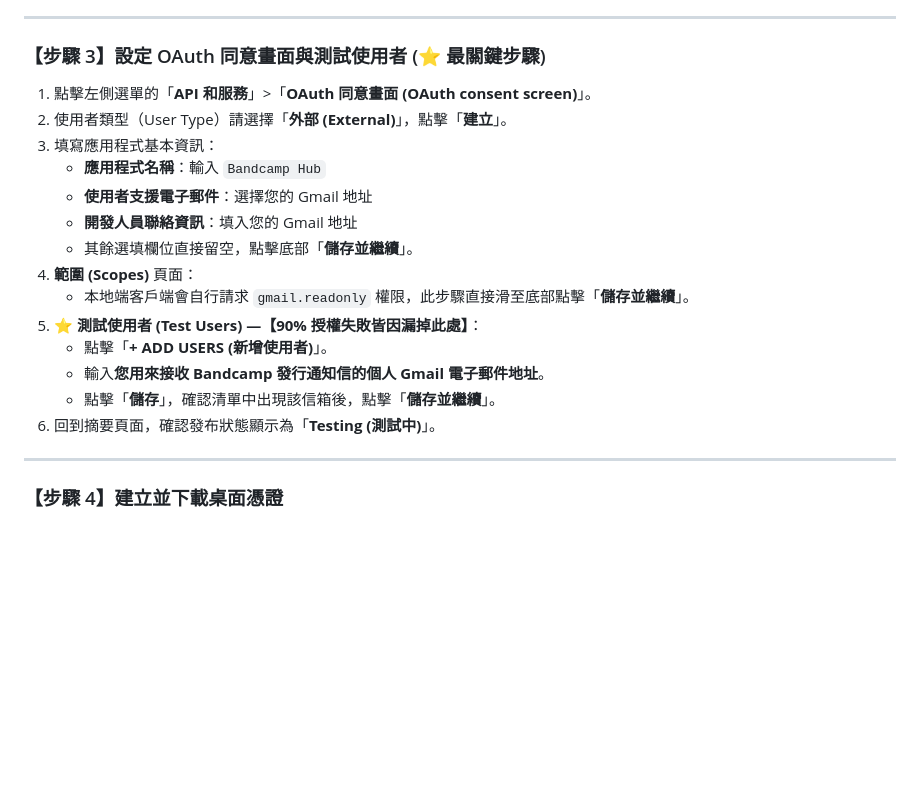
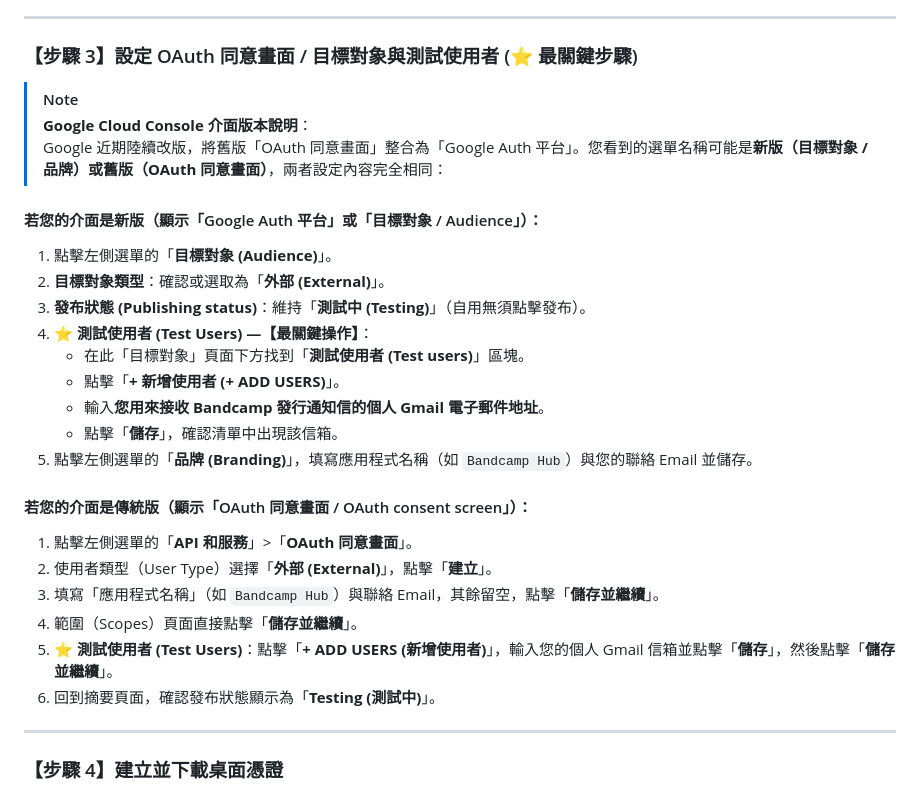
Before and after one commit to gwxx/bandcamp-hub, a Markdown page: README.md, the part around the change. Rendered like a GitHub page; blank space fills up the shorter version.

Commit message:
docs: update GCP OAuth instructions for new Google Auth Platform / Audience UI

```diff
--- a/README.md
+++ b/README.md
@@ -141,20 +141,29 @@ flowchart TD
 
 ---
 
-### 【步驟 3】設定 OAuth 同意畫面與測試使用者 (⭐ 最關鍵步驟)
-1. 點擊左側選單的「**API 和服務**」>「**OAuth 同意畫面 (OAuth consent screen)**」。
-2. 使用者類型（User Type）請選擇「**外部 (External)**」，點擊「**建立**」。
-3. 填寫應用程式基本資訊：
-   - **應用程式名稱**：輸入 `Bandcamp Hub`
-   - **使用者支援電子郵件**：選擇您的 Gmail 地址
-   - **開發人員聯絡資訊**：填入您的 Gmail 地址
-   - 其餘選填欄位直接留空，點擊底部「**儲存並繼續**」。
-4. **範圍 (Scopes)** 頁面：
-   - 本地端客戶端會自行請求 `gmail.readonly` 權限，此步驟直接滑至底部點擊「**儲存並繼續**」。
-5. **⭐ 測試使用者 (Test Users) —【90% 授權失敗皆因漏掉此處】**：
-   - 點擊「**+ ADD USERS (新增使用者)**」。
+### 【步驟 3】設定 OAuth 同意畫面 / 目標對象與測試使用者 (⭐ 最關鍵步驟)
+
+> [!NOTE]
+> **Google Cloud Console 介面版本說明**：
+> Google 近期陸續改版，將舊版「OAuth 同意畫面」整合為「Google Auth 平台」。您看到的選單名稱可能是**新版（目標對象 / 品牌）**或**舊版（OAuth 同意畫面）**，兩者設定內容完全相同：
+
+#### 若您的介面是新版（顯示「Google Auth 平台」或「目標對象 / Audience」）：
+1. 點擊左側選單的「**目標對象 (Audience)**」。
+2. **目標對象類型**：確認或選取為「**外部 (External)**」。
+3. **發布狀態 (Publishing status)**：維持「**測試中 (Testing)**」（自用無須點擊發布）。
+4. **⭐ 測試使用者 (Test Users) —【最關鍵操作】**：
+   - 在此「目標對象」頁面下方找到「**測試使用者 (Test users)**」區塊。
+   - 點擊「**+ 新增使用者 (+ ADD USERS)**」。
    - 輸入**您用來接收 Bandcamp 發行通知信的個人 Gmail 電子郵件地址**。
-   - 點擊「**儲存**」，確認清單中出現該信箱後，點擊「**儲存並繼續**」。
+   - 點擊「**儲存**」，確認清單中出現該信箱。
+5. 點擊左側選單的「**品牌 (Branding)**」，填寫應用程式名稱（如 `Bandcamp Hub`）與您的聯絡 Email 並儲存。
+
+#### 若您的介面是傳統版（顯示「OAuth 同意畫面 / OAuth consent screen」）：
+1. 點擊左側選單的「**API 和服務**」>「**OAuth 同意畫面**」。
+2. 使用者類型（User Type）選擇「**外部 (External)**」，點擊「**建立**」。
+3. 填寫「應用程式名稱」（如 `Bandcamp Hub`）與聯絡 Email，其餘留空，點擊「**儲存並繼續**」。
+4. 範圍（Scopes）頁面直接點擊「**儲存並繼續**」。
+5. **⭐ 測試使用者 (Test Users)**：點擊「**+ ADD USERS (新增使用者)**」，輸入您的個人 Gmail 信箱並點擊「**儲存**」，然後點擊「**儲存並繼續**」。
 6. 回到摘要頁面，確認發布狀態顯示為「**Testing (測試中)**」。
 
 ---
```
